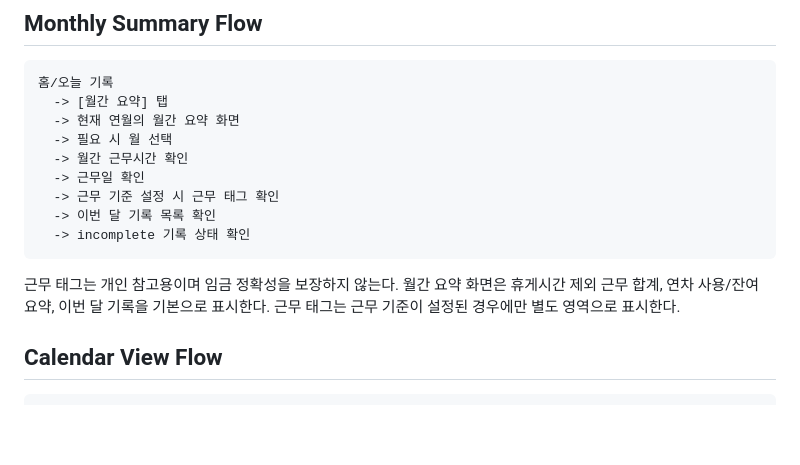
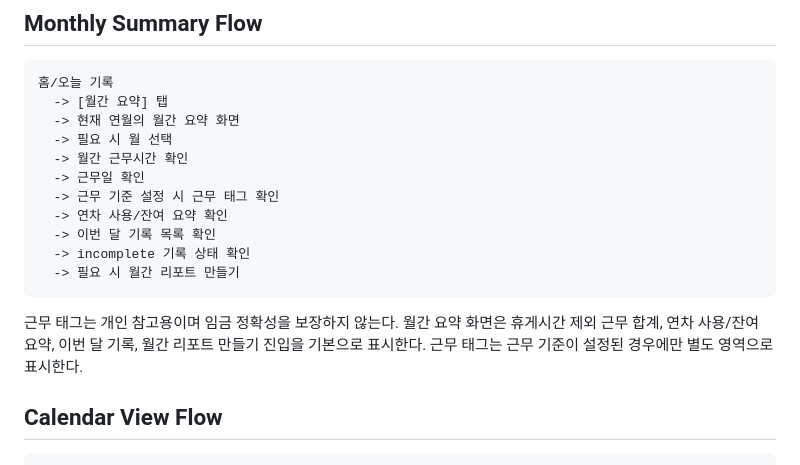
Before and after one commit to zzocojoa/MyWorkLedger, a Markdown page: docs/02-design/user-flow.md, the part around the change. GitHub-like rendering; blank space fills up the shorter version.

````diff
--- a/docs/02-design/user-flow.md
+++ b/docs/02-design/user-flow.md
@@ -117,12 +117,14 @@
   -> 월간 근무시간 확인
   -> 근무일 확인
   -> 근무 기준 설정 시 근무 태그 확인
+  -> 연차 사용/잔여 요약 확인
   -> 이번 달 기록 목록 확인
   -> incomplete 기록 상태 확인
+  -> 필요 시 월간 리포트 만들기
 ```
 
 근무 태그는 개인 참고용이며 임금 정확성을 보장하지 않는다.
-월간 요약 화면은 휴게시간 제외 근무 합계, 연차 사용/잔여 요약, 이번 달 기록을 기본으로 표시한다. 근무 태그는 근무 기준이 설정된 경우에만 별도 영역으로 표시한다.
+월간 요약 화면은 휴게시간 제외 근무 합계, 연차 사용/잔여 요약, 이번 달 기록, 월간 리포트 만들기 진입을 기본으로 표시한다. 근무 태그는 근무 기준이 설정된 경우에만 별도 영역으로 표시한다.
 
 ## Calendar View Flow
 
````
Also changed, not shown: docs/02-design/mockup.md (+8 -0 lines).
